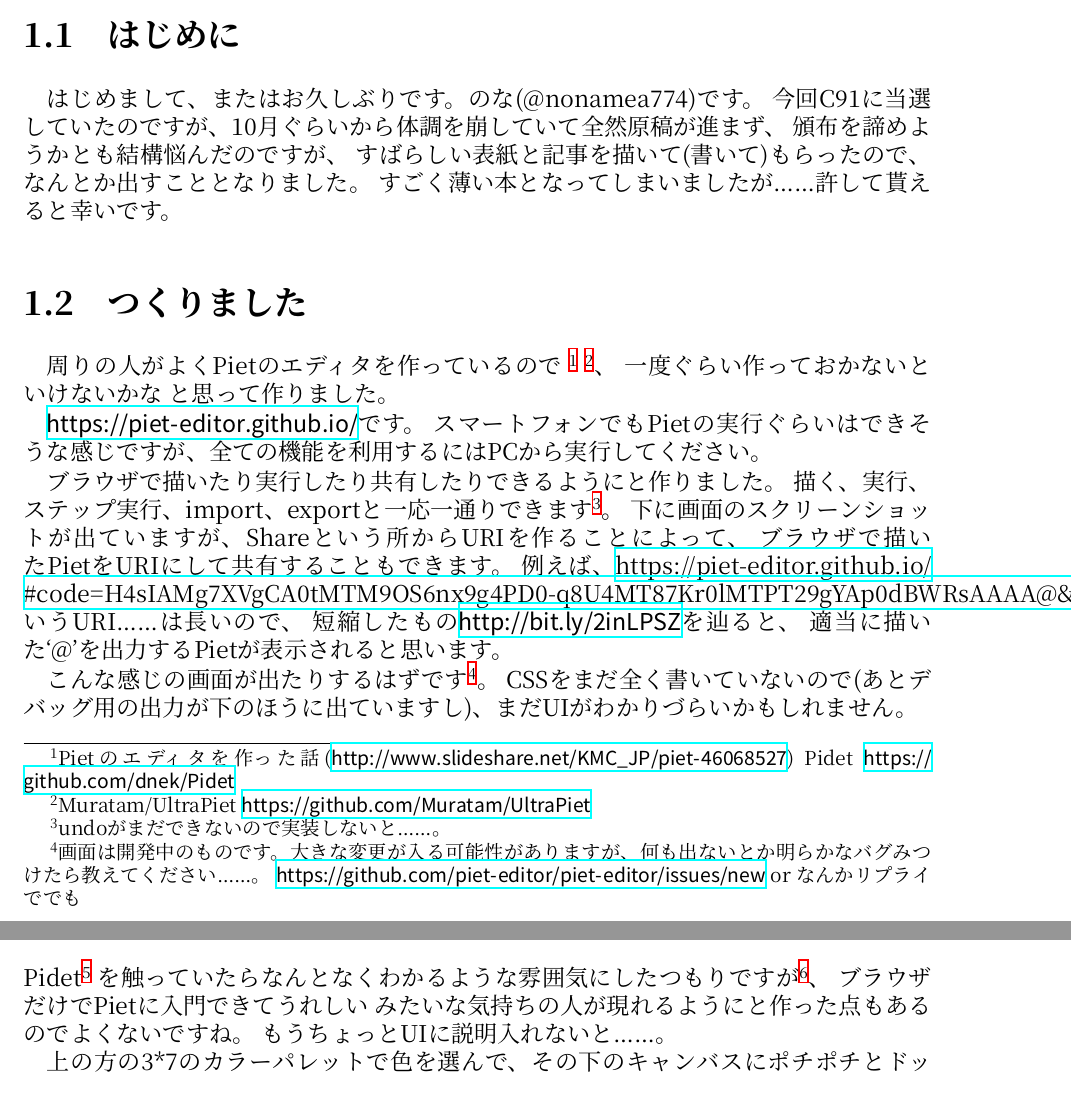
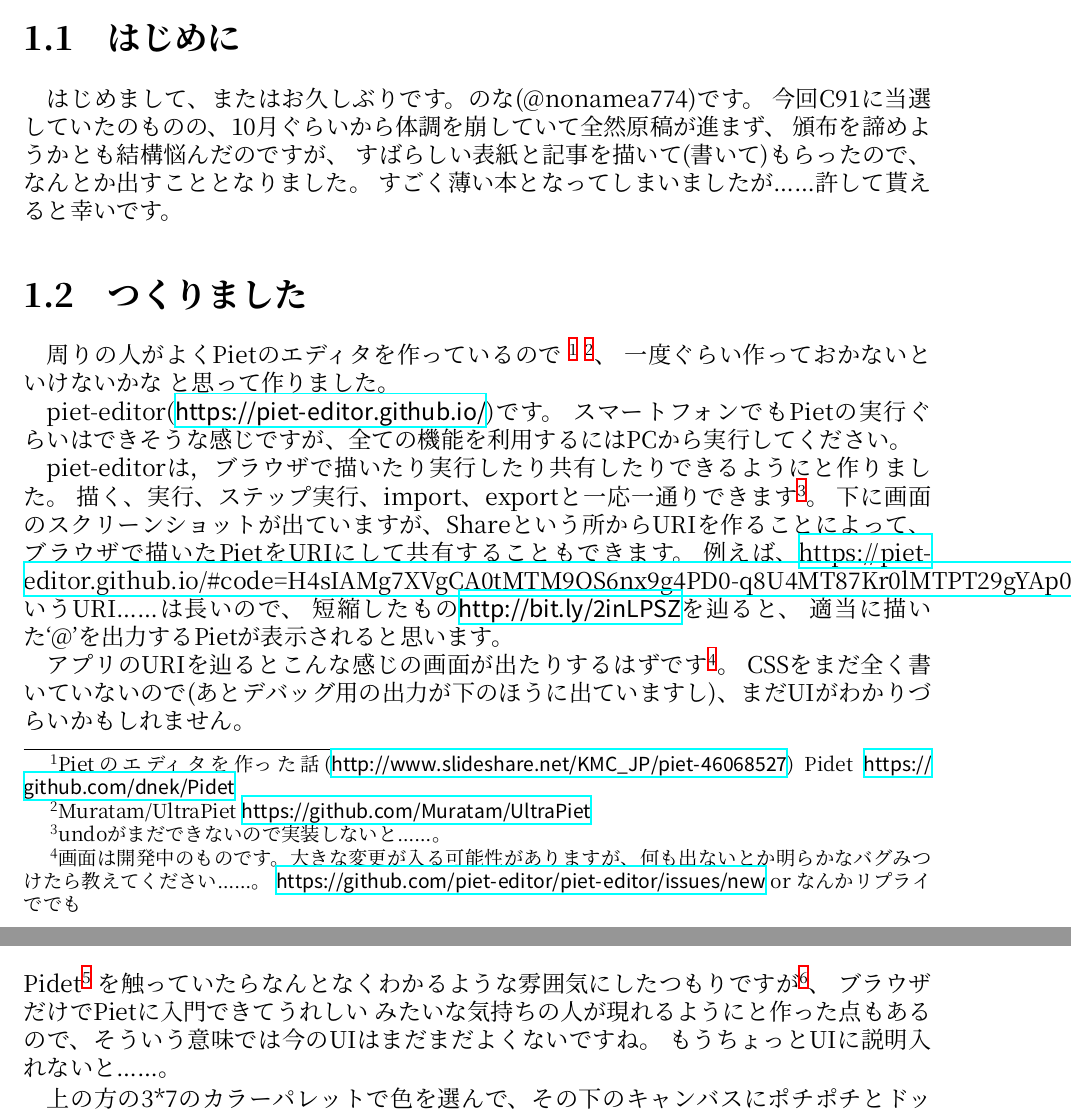
Before and after one commit to nna774/C91book, a LaTeX book (C91Book.tex, which reads piet-editor.tex): two parts of pages 3 and 4 of 15, joined at a grey line, cut so that both start at the same text. Compiled offline with XeLaTeX; a missing font is replaced by an installed copy or a similar font.

Commit message:
気になったところ
6:  "ですが"の重複
18: 本文中でもアプリ名を名乗っておきたい気がした
21: 主語が欲しい （このアプリはとかでもいいかも）
29: "アクセスすると"的なフレーズをなんか前に置きたい
36: "～点もあることがよくない"と解釈されそうな気がした（まあわかるんだけど）
43: ”既に”重複

```diff
--- a/piet-editor.tex
+++ b/piet-editor.tex
@@ -3,7 +3,7 @@
 \section{はじめに}
 
 はじめまして、またはお久しぶりです。のな(@nonamea774)です。
-今回C91に当選していたのですが、10月ぐらいから体調を崩していて全然原稿が進まず、
+今回C91に当選していたのものの、10月ぐらいから体調を崩していて全然原稿が進まず、
 頒布を諦めようかとも結構悩んだのですが、
 すばらしい表紙と記事を描いて(書いて)もらったので、なんとか出すこととなりました。
 すごく薄い本となってしまいましたが……許して貰えると幸いです。
@@ -15,10 +15,10 @@
 \footnote{Muratam/UltraPiet \url{https://github.com/Muratam/UltraPiet}}、
 一度ぐらい作っておかないといけないかな と思って作りました。
 
-\url{https://piet-editor.github.io/}です。
+piet-editor(\url{https://piet-editor.github.io/})です。
 スマートフォンでもPietの実行ぐらいはできそうな感じですが、全ての機能を利用するにはPCから実行してください。
 
-ブラウザで描いたり実行したり共有したりできるようにと作りました。
+piet-editorは，ブラウザで描いたり実行したり共有したりできるようにと作りました。
 描く、実行、ステップ実行、import、exportと一応一通りできます\footnote{undoがまだできないので実装しないと……。}。
 下に画面のスクリーンショットが出ていますが、Shareという所からURIを作ることによって、
 ブラウザで描いたPietをURIにして共有することもできます。
@@ -26,14 +26,14 @@
 短縮したもの\url{http://bit.ly/2inLPSZ}を辿ると、
 適当に描いた`@'を出力するPietが表示されると思います。
 
-こんな感じの画面が出たりするはずです\footnote{画面は開発中のものです。大きな変更が入る可能性がありますが、何も出ないとか明らかなバグみつけたら教えてください……。
+アプリのURIを辿るとこんな感じの画面が出たりするはずです\footnote{画面は開発中のものです。大きな変更が入る可能性がありますが、何も出ないとか明らかなバグみつけたら教えてください……。
 \url{https://github.com/piet-editor/piet-editor/issues/new} or なんかリプライででも}。
 CSSをまだ全く書いていないので(あとデバッグ用の出力が下のほうに出ていますし)、まだUIがわかりづらいかもしれません。
 \centerimage{images/editor.png}
 Pidet\footnote{\url{https://github.com/dnek/Pidet}}
 を触っていたらなんとなくわかるような雰囲気にしたつもりですが\footnote{Pidet触ったことが無くてもぜんぜん良いんですが、PietそのものについてはPietのエディタを作った話(\url{http://www.slideshare.net/KMC_JP/piet-46068527})の46ページぐらいまでの内容(Pietの言語仕様についての説明です)は前提にさせてもらいたいです……。
 そもそもPietの仕様が前提に無い人がこの本読んで嬉しいんだろうか……とか考え出すと、そもそも誰がこれを読む？？？？？ みたいなきもちになってくるのでよくないですね。}、
-ブラウザだけでPietに入門できてうれしい みたいな気持ちの人が現れるようにと作った点もあるのでよくないですね。
+ブラウザだけでPietに入門できてうれしい みたいな気持ちの人が現れるようにと作った点もあるので、そういう意味では今のUIはまだまだよくないですね。
 もうちょっとUIに説明入れないと……。
 
 上の方の3*7のカラーパレットで色を選んで、その下のキャンバスにポチポチとドット(コーデル)を打っていくような感じです。
```
Also changed, not shown: piet-editor.tex (2 more changed lines).
